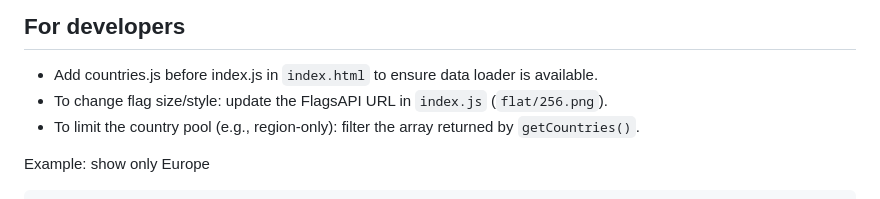
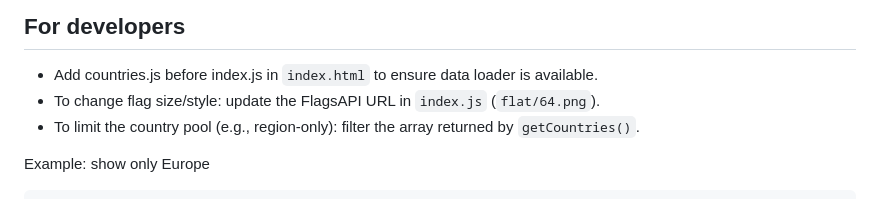
Before and after one commit to Apkkalyan/Guess-the-country, a Markdown page: readme.md, the part around the change. Drawn GitHub-style.

Commit message:
Update readme.md
updated readme

```diff
--- a/readme.md
+++ b/readme.md
@@ -72,7 +72,7 @@ Recommended: serve the folder using a static server (e.g. `npx http-server` or `
 ## For developers
 
 - Add countries.js before index.js in `index.html` to ensure data loader is available.
-- To change flag size/style: update the FlagsAPI URL in `index.js` (`flat/256.png`).
+- To change flag size/style: update the FlagsAPI URL in `index.js` (`flat/64.png`).
 - To limit the country pool (e.g., region-only): filter the array returned by `getCountries()`.
 
 Example: show only Europe
```
